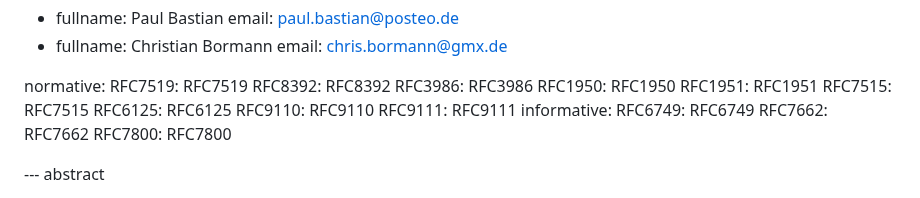
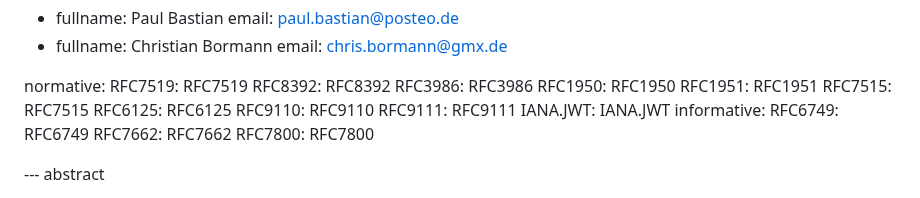
Before and after one commit to oauth-wg/draft-ietf-oauth-status-list, a Markdown page: draft-ietf-oauth-status-list.md, the part around one of its changes. Rendered like a GitHub page.

```diff
--- a/draft-ietf-oauth-status-list.md
+++ b/draft-ietf-oauth-status-list.md
@@ -33,6 +33,7 @@ normative:
   RFC6125: RFC6125
   RFC9110: RFC9110
   RFC9111: RFC9111
+  IANA.JWT: IANA.JWT
 informative:
   RFC6749: RFC6749
   RFC7662: RFC7662
```
Also changed, not shown: other parts of draft-ietf-oauth-status-list.md (+2 -2 lines).
